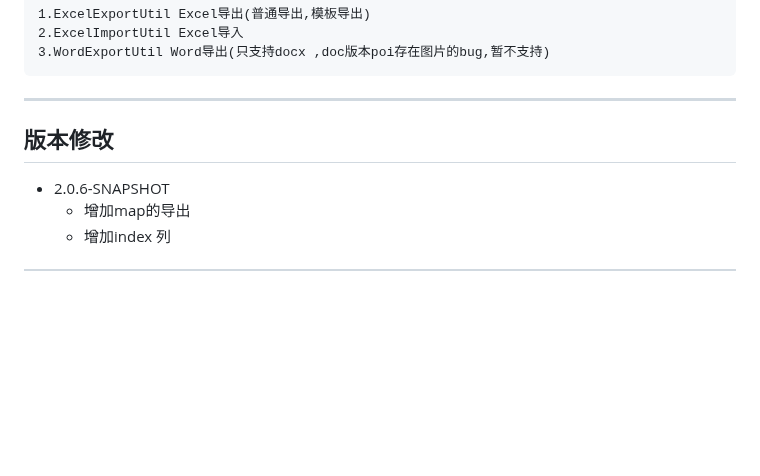
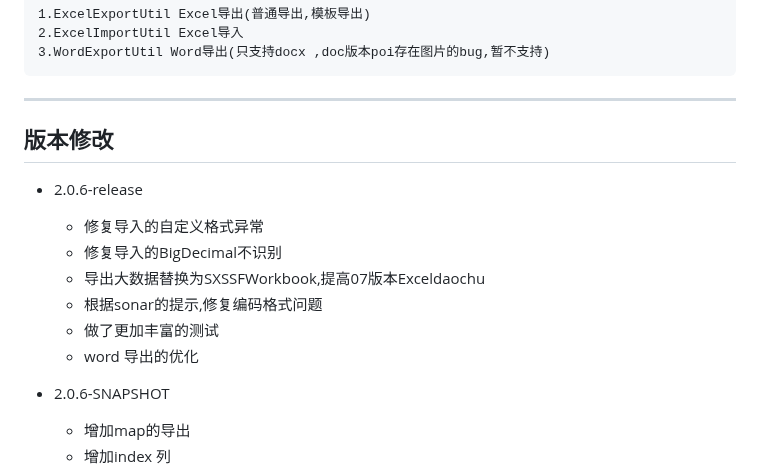
Before and after one commit to lifeiluq9g4d/lifeiluq9g4d, a Markdown page: README.md, the part around the change. Rendered like a GitHub page; blank space fills up the shorter version.

```diff
--- a/README.md
+++ b/README.md
@@ -27,6 +27,14 @@ EasyPoi的几个入口工具类
 --------------------------
 版本修改
 --------------------------
+ - 2.0.6-release
+ 	- 修复导入的自定义格式异常
+ 	- 修复导入的BigDecimal不识别
+ 	- 导出大数据替换为SXSSFWorkbook,提高07版本Exceldaochu
+ 	- 根据sonar的提示,修复编码格式问题
+ 	- 做了更加丰富的测试
+ 	- word 导出的优化
+
  - 2.0.6-SNAPSHOT
 	 - 增加map的导出
 	 - 增加index 列
```
